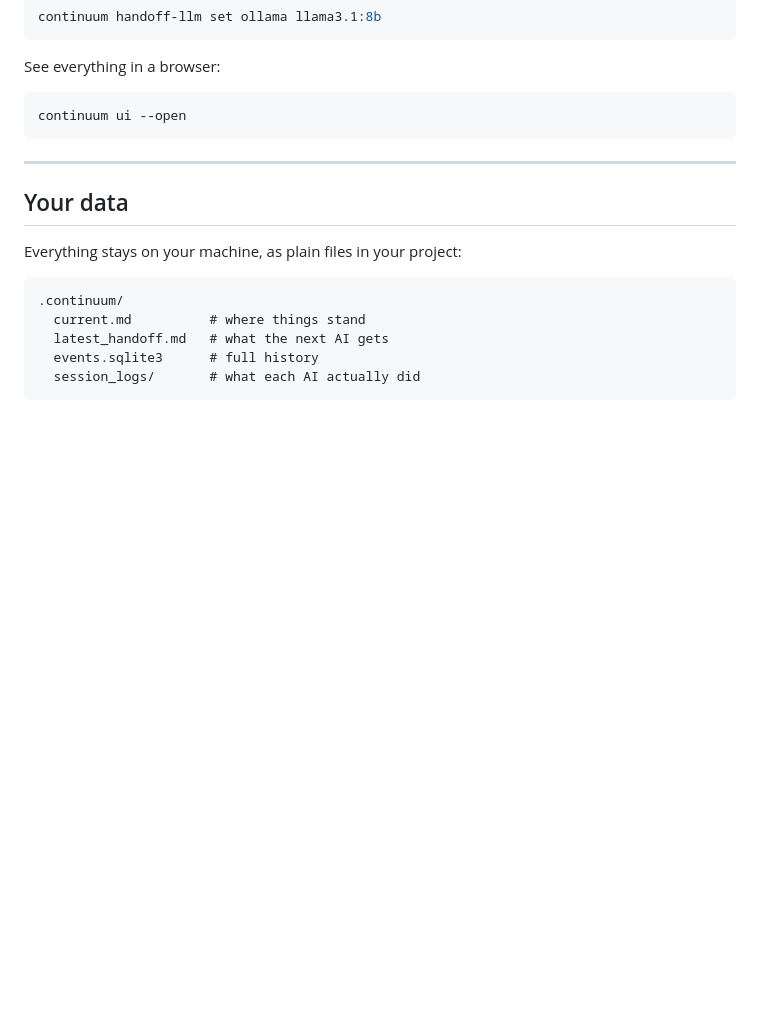
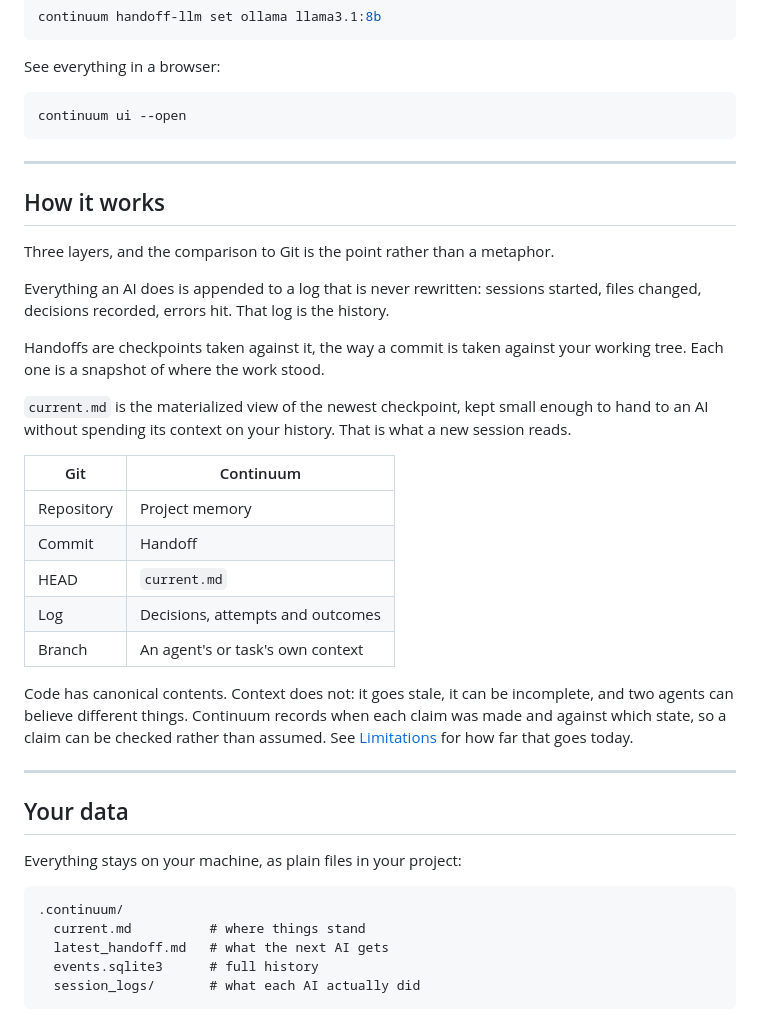
Before and after one commit to 00PrabalK00/Continuum, a Markdown page: README.md, the part around one of its changes. Drawn GitHub-style; blank space fills up the shorter version.

```diff
--- a/README.md
+++ b/README.md
@@ -219,6 +224,35 @@ continuum ui --open
 
 ---
 
+## How it works
+
+Three layers, and the comparison to Git is the point rather than a metaphor.
+
+Everything an AI does is appended to a log that is never rewritten: sessions
+started, files changed, decisions recorded, errors hit. That log is the history.
+
+Handoffs are checkpoints taken against it, the way a commit is taken against
+your working tree. Each one is a snapshot of where the work stood.
+
+`current.md` is the materialized view of the newest checkpoint, kept small
+enough to hand to an AI without spending its context on your history. That is
+what a new session reads.
+
+| Git | Continuum |
+| --- | --- |
+| Repository | Project memory |
+| Commit | Handoff |
+| HEAD | `current.md` |
+| Log | Decisions, attempts and outcomes |
+| Branch | An agent's or task's own context |
+
+Code has canonical contents. Context does not: it goes stale, it can be
+incomplete, and two agents can believe different things. Continuum records when
+each claim was made and against which state, so a claim can be checked rather
+than assumed. See [Limitations](#limitations) for how far that goes today.
+
+---
+
 ## Your data
 
 Everything stays on your machine, as plain files in your project:
```
Also changed, not shown: other parts of README.md (+59 -0 lines).
